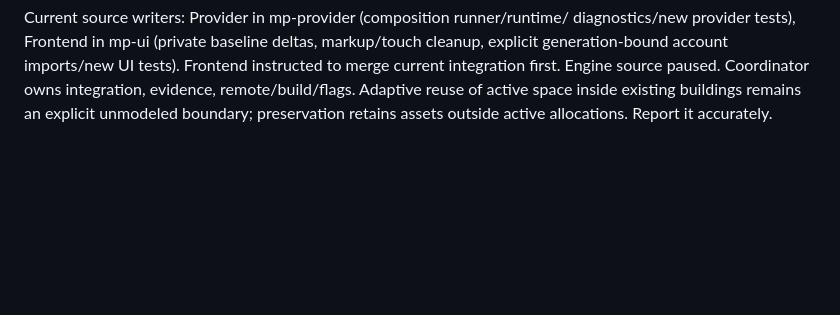
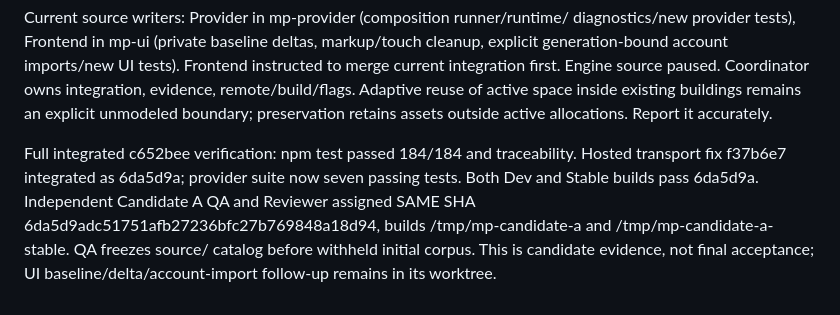
Before and after one commit to matthnj15-pixel/Master-Plan, a Markdown page: docs/autonomous-checkpoint.md, the part around the change. Rendered like a GitHub page; blank space fills up the shorter version.

Commit message:
Freeze candidate A for independent QA and integrated review

```diff
--- a/docs/autonomous-checkpoint.md
+++ b/docs/autonomous-checkpoint.md
@@ -92,3 +92,11 @@ Frontend instructed to merge current integration first. Engine source paused.
 Coordinator owns integration, evidence, remote/build/flags. Adaptive reuse of
 active space inside existing buildings remains an explicit unmodeled boundary;
 preservation retains assets outside active allocations. Report it accurately.
+
+Full integrated c652bee verification: npm test passed 184/184 and traceability.
+Hosted transport fix f37b6e7 integrated as 6da5d9a; provider suite now seven
+passing tests. Both Dev and Stable builds pass 6da5d9a. Independent Candidate A
+QA and Reviewer assigned SAME SHA 6da5d9adc51751afb27236bfc27b769848a18d94,
+builds /tmp/mp-candidate-a and /tmp/mp-candidate-a-stable. QA freezes source/
+catalog before withheld initial corpus. This is candidate evidence, not final
+acceptance; UI baseline/delta/account-import follow-up remains in its worktree.
```
